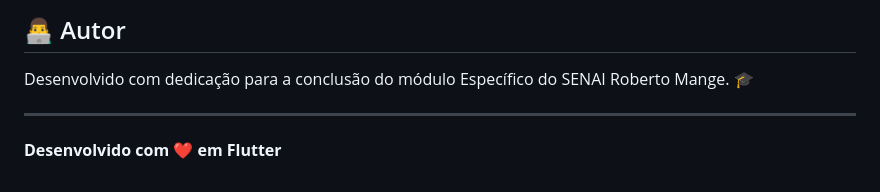
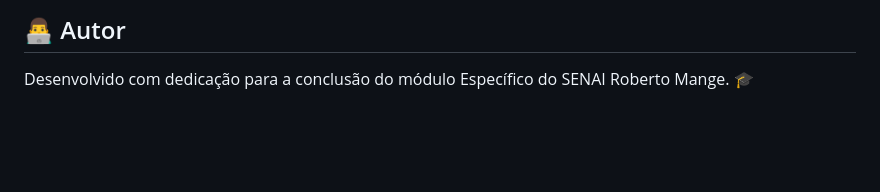
Before and after one commit to AkiraSunsets/GreenBelt-Store, a Markdown page: README.md, the part around one of its changes. Drawn GitHub-style; blank space fills up the shorter version.

```diff
--- a/README.md
+++ b/README.md
@@ -115,7 +140,3 @@ Este projeto foi desenvolvido como parte do curso de Técnico em Desenvolvimento
 ## 👨‍💻 Autor
 
 Desenvolvido com dedicação para a conclusão do módulo Específico do SENAI Roberto Mange. 🎓
-
----
-
-**Desenvolvido com ❤️ em Flutter**
```
Also changed, not shown: other parts of README.md (+25 -0 lines).
